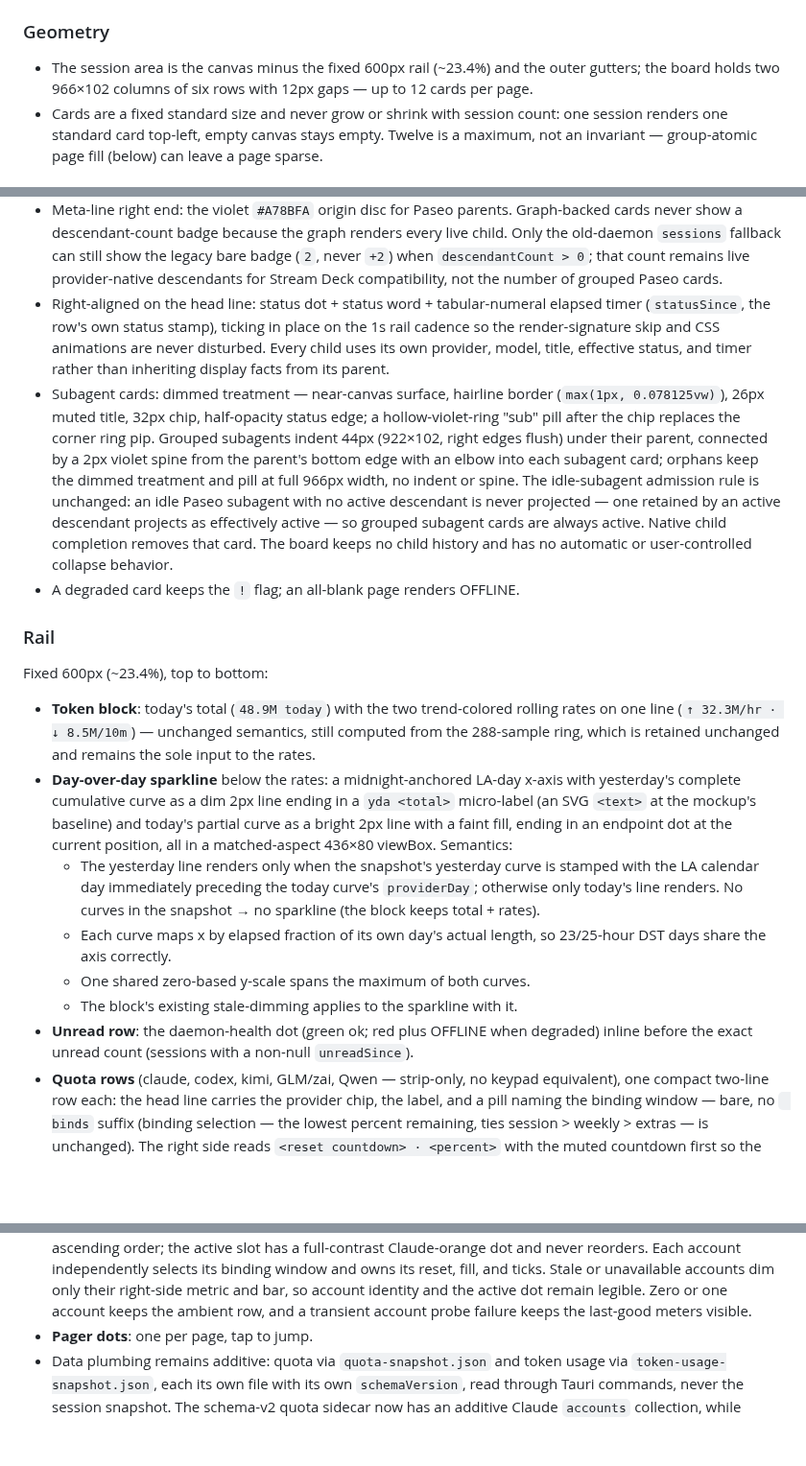
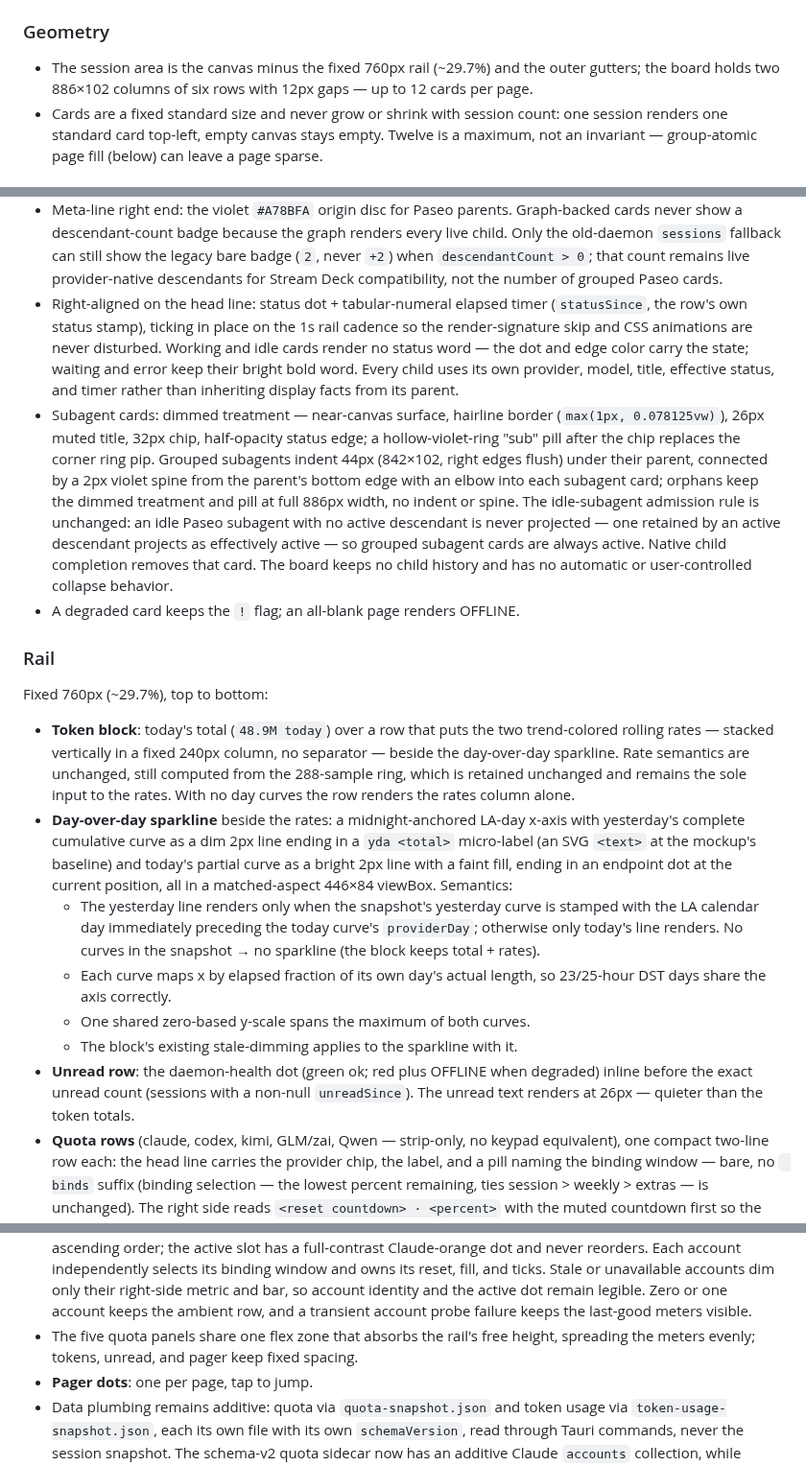
Before and after one commit to arittr/dealerboard, a Markdown page: docs/design.md, 3 parts joined by grey strips. Shown at 96% size. Drawn GitHub-style; blank space fills up the shorter version.

Commit message:
docs: record the rebalanced strip layout contract

```diff
--- a/docs/design.md
+++ b/docs/design.md
@@ -336,8 +336,8 @@ HiDPI mode (`max(1px, …)`).
 
 ### Geometry
 
-- The session area is the canvas minus the fixed 600px rail (~23.4%) and the
-  outer gutters; the board holds two 966×102 columns of six rows with 12px
+- The session area is the canvas minus the fixed 760px rail (~29.7%) and the
+  outer gutters; the board holds two 886×102 columns of six rows with 12px
   gaps — up to 12 cards per page.
 - Cards are a fixed standard size and never grow or shrink with session
   count: one session renders one standard card top-left, empty canvas stays
@@ -445,19 +445,20 @@ once stamped, is immutable for the session's lifetime.
   show the legacy bare badge (`2`, never `+2`) when `descendantCount > 0`;
   that count remains live provider-native descendants for Stream Deck
   compatibility, not the number of grouped Paseo cards.
-- Right-aligned on the head line: status dot + status word + tabular-numeral
-  elapsed timer (`statusSince`, the row's own status stamp), ticking in
-  place on the 1s rail cadence so the render-signature skip and CSS
-  animations are never disturbed. Every child uses its own provider, model,
-  title, effective status, and timer rather than inheriting display facts
-  from its parent.
+- Right-aligned on the head line: status dot + tabular-numeral elapsed
+  timer (`statusSince`, the row's own status stamp), ticking in place on
+  the 1s rail cadence so the render-signature skip and CSS animations are
+  never disturbed. Working and idle cards render no status word — the dot
+  and edge color carry the state; waiting and error keep their bright bold
+  word. Every child uses its own provider, model, title, effective status,
+  and timer rather than inheriting display facts from its parent.
 - Subagent cards: dimmed treatment — near-canvas surface, hairline border
   (`max(1px, 0.078125vw)`), 26px muted title, 32px chip, half-opacity
   status edge; a hollow-violet-ring "sub" pill after the chip replaces the
-  corner ring pip. Grouped subagents indent 44px (922×102, right edges
+  corner ring pip. Grouped subagents indent 44px (842×102, right edges
   flush) under their parent, connected by a 2px violet spine from the
   parent's bottom edge with an elbow into each subagent card; orphans keep
-  the dimmed treatment and pill at full 966px width, no indent or spine.
+  the dimmed treatment and pill at full 886px width, no indent or spine.
   The idle-subagent admission rule is unchanged: an idle Paseo subagent
   with no active descendant is never projected — one retained by an active
   descendant projects as effectively active — so grouped subagent cards are
@@ -467,18 +468,20 @@ once stamped, is immutable for the session's lifetime.
 
 ### Rail
 
-Fixed 600px (~23.4%), top to bottom:
+Fixed 760px (~29.7%), top to bottom:
 
-- **Token block**: today's total (`48.9M today`) with the two trend-colored
-  rolling rates on one line (`↑ 32.3M/hr · ↓ 8.5M/10m`) — unchanged
-  semantics, still computed from the 288-sample ring, which is retained
-  unchanged and remains the sole input to the rates.
-- **Day-over-day sparkline** below the rates: a midnight-anchored LA-day
+- **Token block**: today's total (`48.9M today`) over a row that puts the
+  two trend-colored rolling rates — stacked vertically in a fixed 240px
+  column, no separator — beside the day-over-day sparkline. Rate semantics
+  are unchanged, still computed from the 288-sample ring, which is retained
+  unchanged and remains the sole input to the rates. With no day curves the
+  row renders the rates column alone.
+- **Day-over-day sparkline** beside the rates: a midnight-anchored LA-day
   x-axis with yesterday's complete cumulative curve as a dim 2px line
   ending in a `yda <total>` micro-label (an SVG `<text>` at the mockup's
   baseline) and today's partial curve as a bright 2px line with a faint
   fill, ending in an endpoint dot at the current position, all in a
-  matched-aspect 436×80 viewBox. Semantics:
+  matched-aspect 446×84 viewBox. Semantics:
   - The yesterday line renders only when the snapshot's yesterday curve is
     stamped with the LA calendar day immediately preceding the today curve's
     `providerDay`; otherwise only today's line renders. No curves in the
@@ -489,7 +492,8 @@ Fixed 600px (~23.4%), top to bottom:
   - The block's existing stale-dimming applies to the sparkline with it.
 - **Unread row**: the daemon-health dot (green ok; red plus OFFLINE when
   degraded) inline before the exact unread count (sessions with a non-null
-  `unreadSince`).
+  `unreadSince`). The unread text renders at 26px — quieter than the token
+  totals.
 - **Quota rows** (claude, codex, kimi, GLM/zai, Qwen — strip-only, no
   keypad equivalent), one compact two-line row each: the head line carries
   the provider chip, the label, and a pill naming the binding window —
@@ -517,6 +521,9 @@ Fixed 600px (~23.4%), top to bottom:
   their right-side metric and bar, so account identity and the active dot
   remain legible. Zero or one account keeps the ambient row, and a transient
   account probe failure keeps the last-good meters visible.
+- The five quota panels share one flex zone that absorbs the rail's free
+  height, spreading the meters evenly; tokens, unread, and pager keep
+  fixed spacing.
 - **Pager dots**: one per page, tap to jump.
 - Data plumbing remains additive: quota via `quota-snapshot.json` and token
   usage via `token-usage-snapshot.json`, each its own file with its own
```
